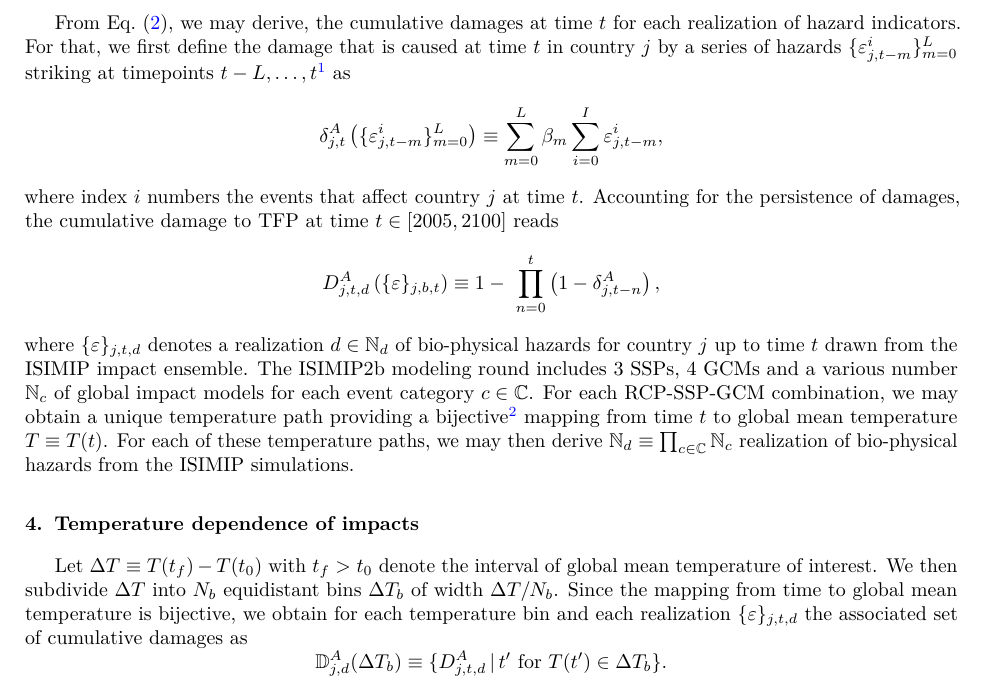
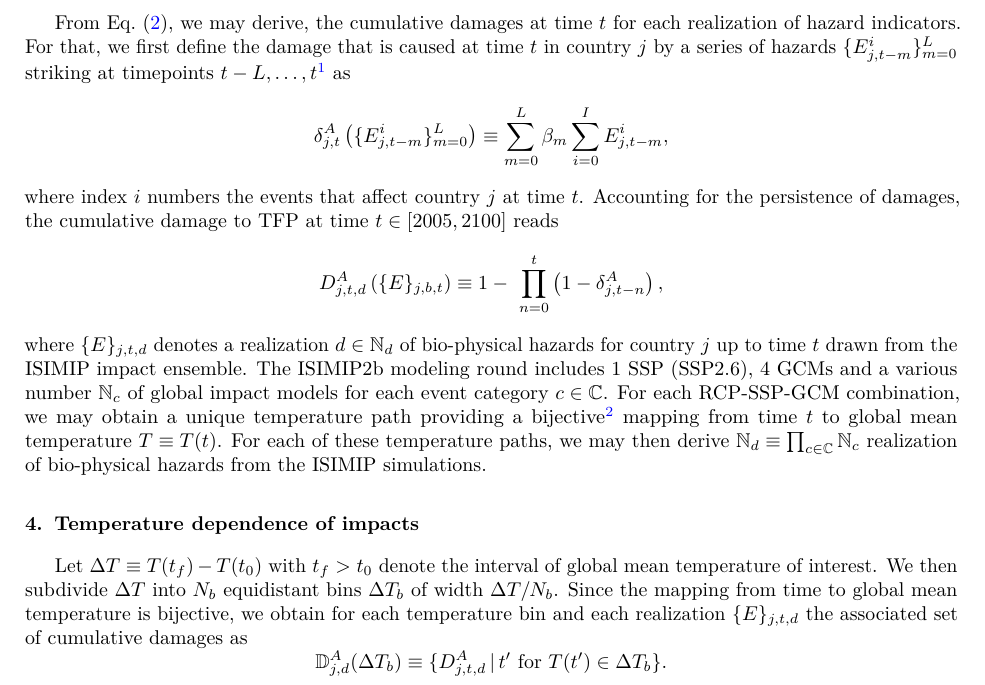
Before and after one commit to cstotto/impacts_in_IAMs, a LaTeX paper (impacts_in_IAMS.tex, which reads renew_commands.tex): part of page 2 of 3, cut so that both start at the same text. Compiled offline with pdfLaTeX.

Commit message:
corrections

```diff
--- a/impacts_in_IAMS.tex
+++ b/impacts_in_IAMS.tex
@@ -4,7 +4,7 @@
 \usepackage{lineno}
 \modulolinenumbers[5]
 
-\journal{Journal of Economic Dynamics \& Control}
+%\journal{Journal of Economic Dynamics \& Control}
 \makeatletter
 \def\ps@pprintTitle{%
  \let\@oddhead\@empty
@@ -138,20 +138,20 @@ In the above equation, the timeseries of TFP $A_{j,t}$ are de-trended log-linear
 
 \section{Cumulative country level impacts}
 From Eq.~\eqref{eq:PRA}, we may derive, the cumulative damages at time $t$
-for each realization of hazard indicators. For that, we first define the damage that is caused at time $t$ in country $j$ by a series of hazards $\lbrace \varepsilon_{j,t-m}^i\rbrace_{m=0}^L$ striking at timepoints  $t-L,\ldots,t$\footnote{\tc{red}{This is not a good description of this term.}} as
+for each realization of hazard indicators. For that, we first define the damage that is caused at time $t$ in country $j$ by a series of hazards $\lbrace E_{j,t-m}^i\rbrace_{m=0}^L$ striking at timepoints  $t-L,\ldots,t$\footnote{\tc{red}{This is not a good description of this term.}} as
 \begin{equation}
   \label{eq:dA}
-  \dA_{j,t}\left(\lbrace \varepsilon_{j,t-m}^i\rbrace_{m=0}^L\right)\equiv \sum_{m=0}^L\beta_m\sum_{i=0}^I\varepsilon_{j,t-m}^i,
+  \dA_{j,t}\left(\lbrace E_{j,t-m}^i\rbrace_{m=0}^L\right)\equiv \sum_{m=0}^L\beta_m\sum_{i=0}^IE_{j,t-m}^i,
 \end{equation}
 where index $i$ numbers the events that affect country $j$ at time $t$. Accounting for the persistence of damages, the cumulative damage to TFP at time $t\in[2005,2100]$ reads
 \begin{equation}
   \label{eq:dA}
-  \DA_{j,t,d}\left(\lbrace \varepsilon\rbrace_{j,b,t}\right)\equiv 1 - \ \prod_{n=0}^{t}\left(1-\dA_{j,t-n}\right),
+  \DA_{j,t,d}\left(\lbrace E\rbrace_{j,b,t}\right)\equiv 1 - \ \prod_{n=0}^{t}\left(1-\dA_{j,t-n}\right),
 \end{equation}
-where $\lbrace \varepsilon\rbrace_{j,t,d}$ denotes a realization $d\in\mbN_d$ of bio-physical hazards for country $j$ up to time $t$ drawn from the ISIMIP impact ensemble. The ISIMIP2b modeling round includes $3$ SSPs, $4$ GCMs and a various number $\mbN_c$ of global impact models for each event category $c\in\mbC$. For each RCP-SSP-GCM combination, we may obtain a unique temperature path providing a bijective\footnote{\tc{red}{Is this true?}} mapping from time $t$ to global mean temperature $T\equiv T(t)$. For each of these temperature paths, we may then derive $\mbN_d\equiv \prod_{c\in\mbC} \mbN_c$ realization of bio-physical hazards from the  ISIMIP simulations.
+where $\lbrace E\rbrace_{j,t,d}$ denotes a realization $d\in\mbN_d$ of bio-physical hazards for country $j$ up to time $t$ drawn from the ISIMIP impact ensemble. The ISIMIP2b modeling round includes $1$ SSP (SSP2.6), $4$ GCMs and a various number $\mbN_c$ of global impact models for each event category $c\in\mbC$. For each RCP-SSP-GCM combination, we may obtain a unique temperature path providing a bijective\footnote{\tc{red}{Is this true?}} mapping from time $t$ to global mean temperature $T\equiv T(t)$. For each of these temperature paths, we may then derive $\mbN_d\equiv \prod_{c\in\mbC} \mbN_c$ realization of bio-physical hazards from the  ISIMIP simulations.
 
 \section{Temperature dependence of impacts}
-Let  $\Delta T\equiv T(t_f)-T(t_0)$ with $t_f>t_0$ denote the interval of global mean temperature of interest. We then subdivide $\Delta T$ into $N_b$ equidistant bins $\Delta T_b$ of width $\Delta T/N_b$. Since the mapping from time to global mean temperature is bijective, we obtain for each temperature bin and each realization $\lbrace \varepsilon\rbrace_{j,t,d}$ the associated set of cumulative damages as
+Let  $\Delta T\equiv T(t_f)-T(t_0)$ with $t_f>t_0$ denote the interval of global mean temperature of interest. We then subdivide $\Delta T$ into $N_b$ equidistant bins $\Delta T_b$ of width $\Delta T/N_b$. Since the mapping from time to global mean temperature is bijective, we obtain for each temperature bin and each realization $\lbrace E\rbrace_{j,t,d}$ the associated set of cumulative damages as
 \begin{equation}
   \label{eq:DDA}
   \mbDA_{j,d}(\Delta T_b)\equiv\lbrace \DA_{j,t,d}\, \vert\, t' \text{ for } T(t')\in\Delta T_b \rbrace.
--- a/renew_commands.tex
+++ b/renew_commands.tex
@@ -3,10 +3,9 @@
 \newcommand{\LASpace}{\\\hspace*{1.6em}}
 \providecommand{\herv}[1]{\tc{hervor}{#1}}
 \providecommand{\on}[1]{\operatorname{#1}}
-\providecommand{\todo}[1]{\leavevmode\newline\textcolor{red}{TODO: #1}}
+\newcommand{\todo}[1]{{\color{red!80!black} TODO: {\itshape\color{orange!70!black} #1}}}
 \DeclareRobustCommand{\acclimate}{\emph{acclimate}\xspace}
 \DeclareRobustCommand{\Acclimate}{\emph{Acclimate}\xspace}
-
 
 \usepackage{xspace}  %leerzeichen bei bedarf, aber nicht vor satzeichen
 \providecommand{\tc}[2]{\textcolor{#1}{#2}}
@@ -24,7 +23,7 @@
 \newcommand{\Cov}{\operatorname{Var}}
 \newcommand{\mbR}{\mathbb{R}}
 \newcommand{\mcF}{\mathcal{F}}
-\newcommand{\argmin}{\operatornamewithlimits{argmin}}
+%\newcommand{\argmin}{\operatornamewithlimits{argmin}}
 \newcommand{\argmax}{\operatornamewithlimits{argmax}}
 \renewcommand{\minof}[2]{\min\left[#1\,,\,#2\right]}
 \newcommand{\minofthree}[3]{\min\left[#1\,,\,#2\,,\,#3\right]}
@@ -49,207 +48,57 @@
 \newcommand{\bA}{\beta^A}
 \newcommand{\dA}{\delta^A}
 
+\newcommand{\newleftside}{\ifthenelse{\isodd{\thepage}}{\newpage}{\newpage\phantom{placeholder}\thispagestyle{empty} \newpage}}
+\newcommand{\newrightside}{\ifthenelse{\isodd{\thepage}}{\newpage\phantom{placeholder}\thispagestyle{empty} \newpage}{\newpage}}
+%
+\DeclareCaptionLabelFormat{cont}{#1~#2~(cont.)}
+
+\newcommand{\define}{:=}
+\newcommand{\set}{:=}
+\newcommand{\from}{\leftarrow}
+\renewcommand{\to}{\rightarrow}
+\newcommand{\bndollar}[1]{\$#1bn}
+
+\makeatletter
+\newcommand{\colorwave}[1][blue]{\bgroup \markoverwith{\lower3.5\p@\hbox{\sixly \textcolor{#1}{\char58}}}\ULon}
+\font\sixly=lasy6
+\makeatother
+\newcommand{\todoline}{\colorwave[red]}
+
+\newcommand{\captioncr}{{\protect\\}}
+\AtBeginDocument{\renewcommand\appendixname{Appendix~}}
+\def\UrlBreaks{\do\/\do-\/\do_}
+
+\makeatletter
+% for aligning in math modes:
+\newcommand{\pushright}[1]{\ifmeasuring@#1\else\omit\hfill$\displaystyle#1$\fi\ignorespaces}
+\newcommand{\pushcenter}[1]{\ifmeasuring@#1\else\omit\hfill$\displaystyle#1$\hfill\fi\ignorespaces}
+\newcommand{\pushleft}[1]{\ifmeasuring@#1\else\omit$\displaystyle#1$\hfill\fi\ignorespaces}
+% instead of eqnarray use:
+% \begin{alignat}{4} a&&\pushcenter{=}&b \end{alignat}
+\makeatother
+
+\newcommand{\annot}[2][]{%
+  \pdfannot width \linewidth height 2\baselineskip depth 0pt{%
+    /Subtype/Text%
+    /Open false
+    /Name /Comment%
+    /CA .4%
+    /C [.3 .6 .9]%
+    /T (\pdfescapestring{#1})%
+    /Contents(\pdfescapestring{\detokenize{#2}})%
+  }
+}
+\ifdefined\note\relax\else
+\newcommand\note[1]{\marginnote{\begin{minipage}{0.8\marginparwidth}\footnotesize\raggedright{}#1\end{minipage}}}
+\fi
+
 %#############################
 % Sets
 %#############################
 \newcommand{\mbC}{\mathbb{C}}
 \newcommand{\mbN}{\mathbb{N}}
 \newcommand{\mbDA}{\mathbb{D}^A}
-% %#############################
-% % Demands
-% %#############################
-% \newcommand{\starD}{D^*}
-
-% %#############################
-% % Use
-% %#############################
-% \newcommand{\hatU}{\hat{U}}
-% \newcommand{\starU}{U^*}
-% \newcommand{\tildeU}{\tilde{U}}
-% %#############################
-% % Consumption
-% %#############################
-% \newcommand{\tildeC}{\tilde{\mathcal{C}}}
-% \newcommand{\starC}{\mathcal{C}^*}
-% \newcommand{\C}{\mathcal{C}}
-% %#############################
-% % Demands
-% %#############################
-% \newcommand{\bD}{\breve{D}}
-% \newcommand{\maxD}{D^{\operatorname{max}}}
-% \newcommand{\minD}{D^{\operatorname{min}}}
-% \newcommand{\Dsto}{D^{\operatorname{sto}}}
-% \newcommand{\bDsto}{\breve{D}^{\operatorname{sto}}}
-% \newcommand{\maxDsto}{D^{\operatorname{sto},\operatorname{max}}}
-% \newcommand{\minDsto}{D^{\operatorname{sto},\operatorname{min}}}
-% \newcommand{\optDsto}{D^{\operatorname{sto},\operatorname{opt}}}
-% \newcommand{\optD}{D^{\operatorname{opt}}}
-% \newcommand{\nopt}{n^{\operatorname{opt}}}
-% %expected production
-% \newcommand{\EjsbXir}{\E^{js}_{\breve{X}_{ir}}}
-% %shares
-% \newcommand{\Ejsbsirfromjs}{\E^{js}_{\breve{s}_{\irfromjs}}}
-% %expected demand curv
-% \newcommand{\Ejsbnir}{\E^{js}_{\breve{n}_{ir}}}
-% %expected maximal demand request at time t
-% \newcommand{\EjsmaxDtirfromjs}{\E^{js}_{D_{\irfromjs}^{\t,\operatorname{max}}}}
-
-% %#############################
-% % Production
-% %#############################
-% \newcommand{\pX}{X^{\prime}}
-% \newcommand{\bXjs}{\breve{X}_{js}}
-% \newcommand{\EbXjs}{\mathbb{E}_{\breve{X}_{js}}}
-% \newcommand{\hatX}{\hat{X}}
-% \newcommand{\Xmax}{X^{\operatorname{max}}}
-% \newcommand{\optX}{X^{\operatorname{opt}}}
-% \newcommand{\starX}{X^*}
-% \newcommand{\poX}{X^{\operatorname{po}}}
-% \newcommand{\Zlast}{Z_{\operatorname{last}}}
-
-% \newcommand{\globX}{X_{\operatorname{glob}}}
-% %#############################
-% % Production ratio
-% %#############################
-% \newcommand{\bpjs}{\breve{p}_{js}}
-
-
-% %#############################
-% %
-% %#############################
-% \newcommand{\maxl}{l^{\max}}
-
-
-% %#############################
-% % Losses
-% %#############################
-% \newcommand{\LD}{L^{D}}
-% \newcommand{\LI}{L^I}
-% \newcommand{\LT}{L^T}
-
-% \newcommand{\lD}{l^{D}}
-% \newcommand{\lI}{l^I}
-% \newcommand{\lT}{lT}
-
-% %#############################
-% % Revenue
-% %#############################
-% \newcommand{\ldR}{R^{\operatorname{ld}}}
-% %#############################
-% % Expenditure
-% %#############################
-% \newcommand{\hatE}{\hat{E}}
-% %#############################
-% % Storage
-% %#############################
-% \newcommand{\starS}{S^*}
-% \newcommand{\Smax}{S^{\operatorname{max}}}
-% \newcommand{\defT}{T^{\operatorname{def}}}
-
-% %#############################
-% % Costs
-% %#############################
-% \newcommand{\DTP}{\Delta\operatorname{TP}}
-% \newcommand{\DSP}{\Delta\operatorname{SP}}
-% \newcommand{\labC}{C^{\operatorname{lab}}}
-% \newcommand{\matC}{C^{\operatorname{in}}}
-% \newcommand{\penC}{C^{\operatorname{pen}}}
-% \newcommand{\labn}{n^{\operatorname{lab}}}
-% \newcommand{\matn}{\bar{n}^{\operatorname{in}}}
-% \newcommand{\matnt}{\bar{n}^{\operatorname{in},\t}}
-% \newcommand{\matnstar}{\bar{n}^{\operatorname{in},*}}
-% %%%%%%%%%%%%%%%%%%
-% %unit costs and prices
-% %%%%%%%%%%%%%%%%%%
-% \newcommand{\nc}{n^{c}}
-% \newcommand{\np}{n^{p}}
-% \newcommand{\nminjs}{n^{\operatorname{min}}_{js\leftarrow}}
-% \newcommand{\noptjs}{n^{\operatorname{opt}}_{js\leftarrow}}
-% \newcommand{\Dnsc}{\Delta n^{\operatorname{sto}}}
-% \newcommand{\Dntc}{\Delta n^{\operatorname{sto}}}
-
-% \newcommand{\barn}{\bar{n}}
-% \newcommand{\nco}{n^{co}}
-% \newcommand{\npe}{n^{>}}
-% \newcommand{\npemax}{n^{\operatorname{>,max}}}
-% \newcommand{\nmax}{n^{\operatorname{max}}}
-% \newcommand{\nspmax}{\bar{n}^{\operatorname{sp,max}}} % maximal selling price
-% \newcommand{\npmax}{n^{p,\operatorname{max}}} % maximal purchasing price
-% \newcommand{\Ipe}{I^{\operatorname{>}}}
-% %#########
-% % Surplus, Value added
-% %#########
-% \newcommand{\SU}{\operatorname{SU}}
-% \newcommand{\VA}{\operatorname{VA}}
-
-% %#########
-% % Demands
-% %#########
-
-% %%%%%%%%%%%%%%%%%%%%
-% % Elasticities
-% %%%%%%%%%%%%%%%%%%%%
-% \newcommand{\es}{\varepsilon^s}
-% \newcommand{\ed}{\varepsilon^d}
-
-% % Forcing duration
-% \newcommand{\Tforc}{T^{\operatorname{forc}}}
-
-% %%%%%%%%%%%%%%%%%%%%
-% % shares
-% %%%%%%%%%%%%%%%%%%%%
-% \newcommand{\mins}{s^{\operatorname{min}}}
-% \newcommand{\maxs}{s^{\operatorname{max}}}
-% \newcommand{\exppes}{s^{<}}
-% \newcommand{\exppen}{n^{<}}
-% \newcommand{\Ejsbsirjs}{\E^{js}_{\breve{s}_{\irfromjs}}}
-
-% %%%%%%%%%%%%%%%%%%%%
-% %Flows
-% %%%%%%%%%%%%%%%%%%%%
-% \renewcommand{\t}{(t)}
-% \newcommand{\tmOne}{(t-1)}
-% \newcommand{\irtojs}{ir\rightarrow js}
-% \newcommand{\itojs}{i\rightarrow js}
-% \newcommand{\iptojs}{i'\rightarrow js}
-% \newcommand{\jstoku}{js\rightarrow ku}
-
-% \newcommand{\irptojs}{ir'\rightarrow js}
-% \newcommand{\irfromjs}{ir\leftarrow js}
-% \newcommand{\irpfromjs}{ir'\leftarrow js}
-% \newcommand{\ifromjs}{i\leftarrow js}
-% \newcommand{\jsfromku}{js\leftarrow ku}
-
-% %%%%%%%%%%%%%%%%%%%%
-% % Sets
-% %%%%%%%%%%%%%%%%%%%%
-% \newcommand{\Iopt}{J^{\operatorname{opt}}}
-% %%%%%%%%%%%%%%%%%%%%
-% %Units
-% %%%%%%%%%%%%%%%%%%%%
-% \newcommand{\CUR}{\unit[]{CUR}}
-% \newcommand{\USD}{\unit[]{USD}}
-
-% %%%%%%%%%%%%%%%%%%%%
-% %regional sector
-% %%%%%%%%%%%%%%%%%%%%
-% \newcommand{\MACHJPN}{\text{\textsc{mach:jpn}}}
-% \newcommand{\MACHUSA}{\text{\textsc{mach:usa}}}
-% \newcommand{\MACHCZE}{\text{\textsc{mach:cze}}}
-% \newcommand{\MACHCHN}{\text{\textsc{mach:chn}}}
-% \newcommand{\FOODJPN}{\text{\textsc{food:jpn}}}
-% \newcommand{\MACH}{\text{\textsc{mach}}}
-% \newcommand{\FOOD}{\text{\textsc{food}}}
-% \newcommand{\USA}{\text{\textsc{usa}}}
-% \newcommand{\CZE}{\text{\textsc{cze}}}
-% \newcommand{\CHN}{\text{\textsc{chn}}}
-% \newcommand{\JPN}{\text{\textsc{jpn}}}
-% \newcommand{\CPA}{\text{\textsc{cpa}}}
-% \newcommand{\EU}{\text{\textsc{eu{\small{28}}}}}
-% \newcommand{\AFR}{\text{\textsc{afr}}}
-% \newcommand{\PAO}{\text{\textsc{pao}}}
-
-
 %%%%%%%%%%%%%%%%
 % Farben
 %%%%%%%%%%%%%%%%
```
Also changed, not shown: impacts_in_IAMS.tex (4 more changed lines).
